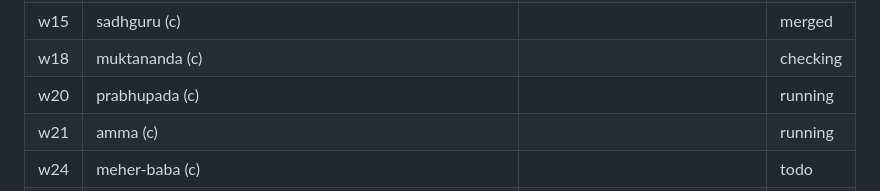
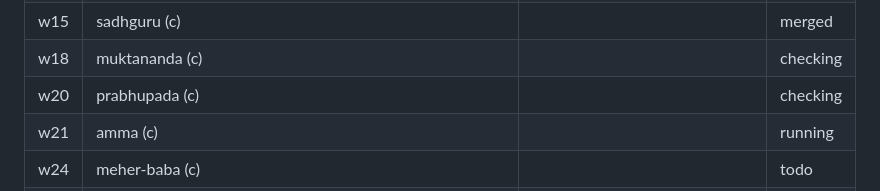
Before and after one commit to sanzgiri/mystics-book, a Markdown page: docs/QUEUE.md, the part around the change. GitHub-like rendering.

Commit message:
Prabhupada chapter drafted (fact check pending)
Co-Authored-By: Claude Sonnet 5.5 <noreply@anthropic.com>
Claude-Session: https://claude.ai/code/session_01B9rfP8PfVhLcbjZyDLeDix

```diff
--- a/docs/QUEUE.md
+++ b/docs/QUEUE.md
@@ -35,7 +35,7 @@ Status: todo / running / written / checked / merged.
 | w14 | maharishi (c) | | merged |
 | w15 | sadhguru (c) | | merged |
 | w18 | muktananda (c) | | checking |
-| w20 | prabhupada (c) | | running |
+| w20 | prabhupada (c) | | checking |
 | w21 | amma (c) | | running |
 | w24 | meher-baba (c) | | todo |
 | w26 | inayat-khan (c) | | todo |
```
